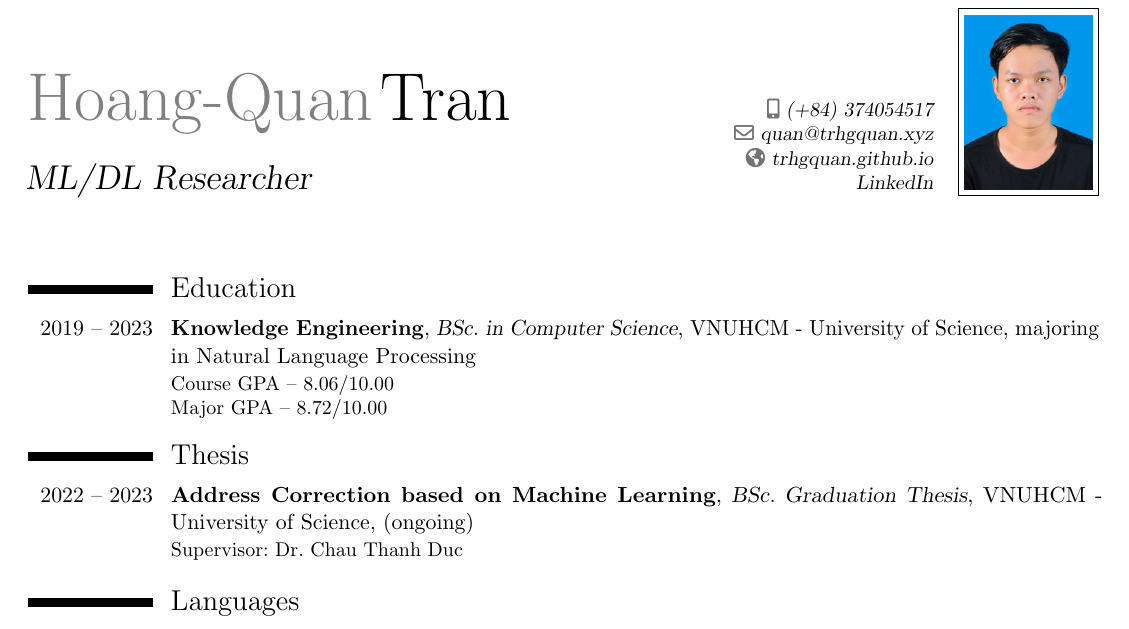
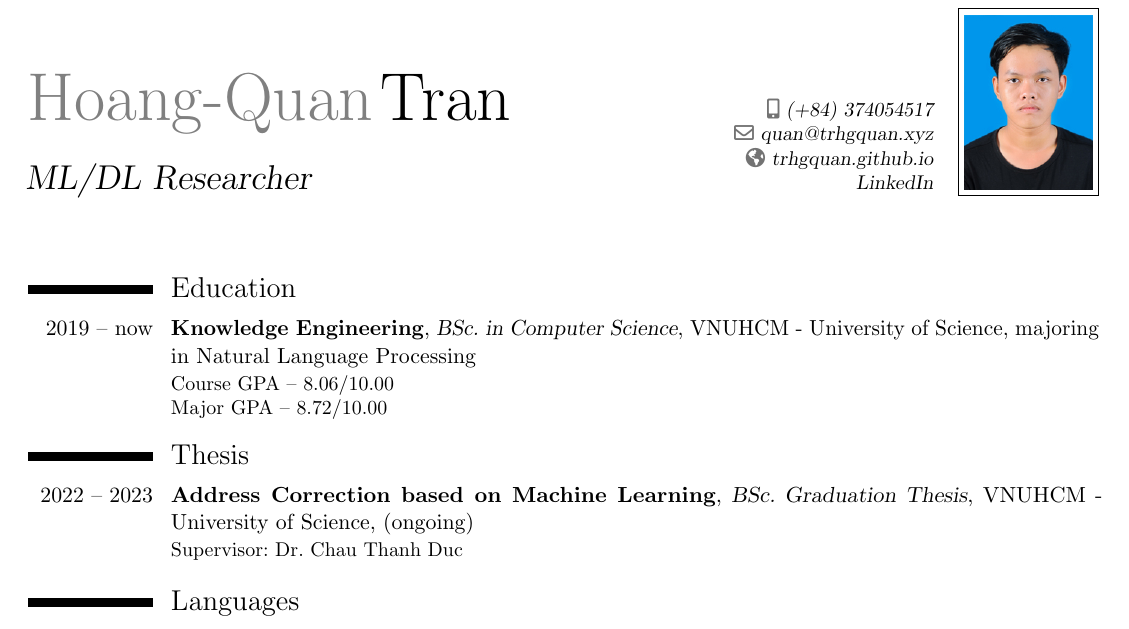
Before and after one commit to khongsomeo/latex-products, a LaTeX CV (archive/cv/cv.tex): part of page 1 of 2, cut so that both start at the same text. Compiled offline with pdfLaTeX.

Commit message:
Update schooling status

```diff
--- a/archive/cv/cv.tex
+++ b/archive/cv/cv.tex
@@ -27,7 +27,7 @@
 	%-----       resume       ---------------------------------------------------------
 	\makecvtitle
 	\section{Education}
-	\cventry{2019 -- 2023}{Knowledge Engineering}{BSc. in Computer Science}{VNUHCM - University of Science}{majoring in Natural Language Processing}{Course GPA -- 8.06/10.00\\Major GPA -- 8.72/10.00}  % arguments 3 to 6 can be left empty
+	\cventry{2019 -- now}{Knowledge Engineering}{BSc. in Computer Science}{VNUHCM - University of Science}{majoring in Natural Language Processing}{Course GPA -- 8.06/10.00\\Major GPA -- 8.72/10.00}  % arguments 3 to 6 can be left empty
 
 %	\cventry{2023 -- now}{Natural Language Processing}{MSc. in Computer Science}{VNUHCM - University of Science}{}{}  % arguments 3 to 6 can be left empty
 
```
Also changed, not shown: archive/cv/resume.tex (+1 -1 lines).
